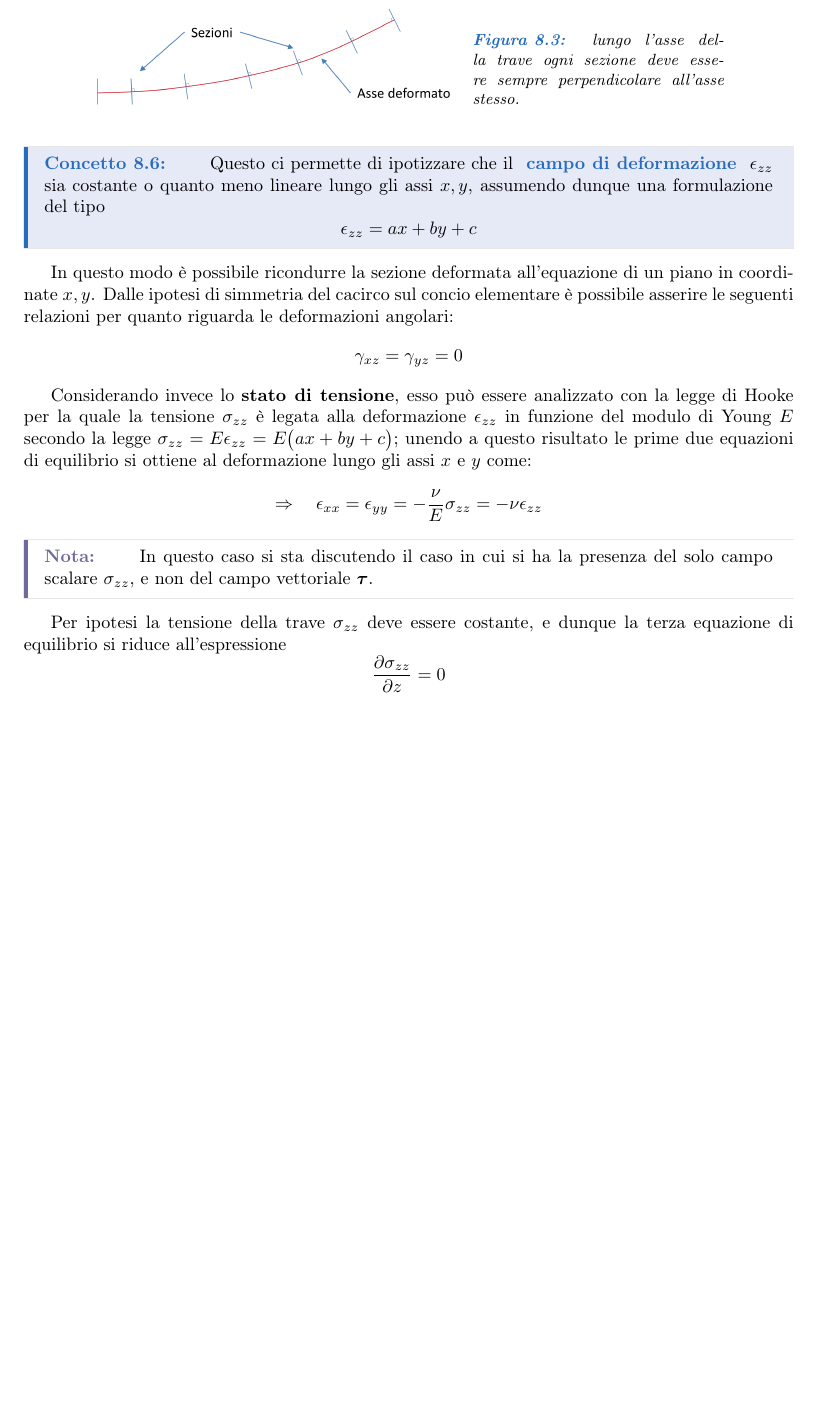
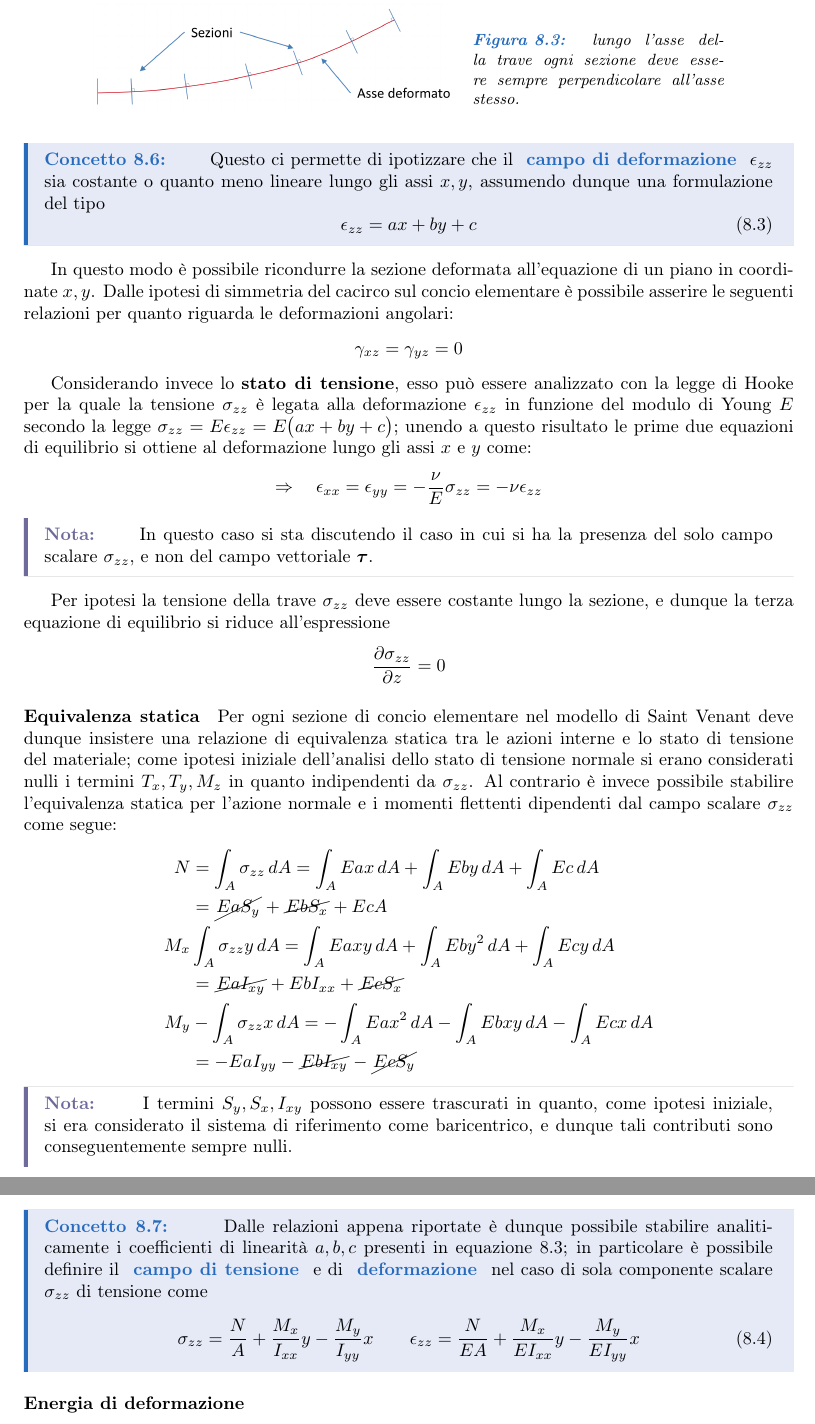
Before and after one commit to matteodv99tn/Apppunti-TCM, a LaTeX document (Tecnica delle costruzioni.tex, which reads Teoria/saintvenant.tex, setup.tex): part of page 18 of 18 before the commit and two parts of pages 18 and 19 of 19 after it, the two joined at a grey line, cut so that both start at the same text, the shorter picture padded with empty space. Compiled offline with pdfLaTeX.

Commit message:
Updated Saint Venant

```diff
--- a/Teoria/saintvenant.tex
+++ b/Teoria/saintvenant.tex
@@ -126,7 +126,9 @@
 		Per quanto riguarda il \textbf{campo di deformazione}, come si osserva in figura \ref{assedeformato}, si vuol far si che le sezioni siano sempre perpendicolari all'asse della trave.
 		\begin{concetto}
 			Questo ci permette di ipotizzare che il \textbf{campo di deformazione} $\epsilon_{zz}$ sia costante o quanto meno lineare lungo gli assi $x,y$, assumendo dunque una formulazione del tipo
-			\[ \epsilon_{zz} = ax + by + c  \]
+			\begin{equation} \label{eq:sv:ipotesideflin}
+				\epsilon_{zz} = ax + by + c
+			\end{equation}
 		\end{concetto}
 		In questo modo è possibile ricondurre la sezione deformata all'equazione di un piano in coordinate $x,y$. Dalle ipotesi di simmetria del cacirco sul concio elementare è possibile asserire le seguenti relazioni per quanto riguarda le deformazioni angolari:
 		\[ \gamma_{xz} = \gamma_{yz} = 0  \]
@@ -137,5 +139,27 @@
 		\begin{nota}
 			In questo caso si sta discutendo il caso in cui si ha la presenza del solo campo scalare $\szz$, e non del campo vettoriale $\ov \tau$.
 		\end{nota}
-		Per ipotesi la tensione della trave $\szz$ deve essere costante, e dunque la terza equazione di equilibrio si riduce all'espressione
+		Per ipotesi la tensione della trave $\szz$ deve essere costante lungo la sezione, e dunque la terza equazione di equilibrio si riduce all'espressione
 		\[ \pd \szz z = 0 \]
+
+		\paragraph{Equivalenza statica} Per ogni sezione di concio elementare nel modello di Saint Venant deve dunque insistere una relazione di equivalenza statica tra le azioni interne e lo stato di tensione del materiale; come ipotesi iniziale dell'analisi dello stato di tensione normale si erano considerati nulli i termini $T_x,T_y,M_z$ in quanto indipendenti da $\szz$. Al contrario è invece possibile stabilire l'equivalenza statica per l'azione normale e i momenti flettenti dipendenti dal campo scalare $\szz$ come segue:
+		\begin{align*}
+			N & = \int_A \sigma_{zz} \, dA = \int_A Eax\, dA + \int_A Eby \, dA + \int_A Ec\, dA \\
+			& = \cancel{EaS_y} + \cancel{EbS_x} + EcA  \\
+			M_x & \int_A \sigma_{zz} y \, dA = \int_A Eaxy\, dA + \int_A Eby^2 \, dA + \int_A Ecy\, dA \\
+			& = \cancel{EaI_{xy}} + EbI_{xx}+ \cancel{EcS_x}  \\
+			M_y & -\int_A \sigma_{zz} x \, dA = -\int_A Eax^2\, dA - \int_A Ebxy \, dA - \int_A Ecx\, dA \\
+			& = -EaI_{yy} -\cancel{ EbI_{xy}}- \cancel{EcS_y}
+		\end{align*}
+		\begin{nota}
+			I termini $S_y,S_x,I_{xy}$ possono essere trascurati in quanto, come ipotesi iniziale, si era considerato il sistema di riferimento come baricentrico, e dunque tali contributi sono conseguentemente sempre nulli.
+		\end{nota}
+
+		\begin{concetto}
+			Dalle relazioni appena riportate è dunque possibile stabilire analiticamente i coefficienti di linearità $a,b,c$ presenti in equazione \ref{eq:sv:ipotesideflin}; in particolare è possibile definire il \textbf{campo di tensione} e di \textbf{deformazione} nel caso di sola componente scalare $\szz$ di tensione come
+			\begin{equation}
+				\szz = \frac NA + \frac \Mx \Ixx y - \frac \My \Iyy x  \qquad \epsilon_{zz} = \frac N{EA} + \frac \Mx {E\Ixx} y - \frac \My {E \Iyy} x
+			\end{equation}
+		\end{concetto}
+
+		\paragraph{Energia di deformazione}
--- a/setup.tex
+++ b/setup.tex
@@ -61,6 +61,15 @@
 \newcommand{\sxx}{\sigma_{xx}}
 \newcommand{\syy}{\sigma_{yy}}
 \newcommand{\szz}{\sigma_{zz}}
+
+
+\newcommand{\Mx}{M_x}
+\newcommand{\My}{M_y}
+\newcommand{\Mz}{M_z}
+\newcommand{\Ixx}{I_{xx}}
+\newcommand{\Iyy}{I_{yy}}
+\newcommand{\Izz}{I_{zz}}
+
 \newcommand{\opdiff}{\Big[\ \partial \ \Big] }
 \newcommand{\matalpha}{\Big[\ \alpha \ \Big] }
 \newcommand{\asmat}[1]{ \big[ \ #1 \ \big] }
```
